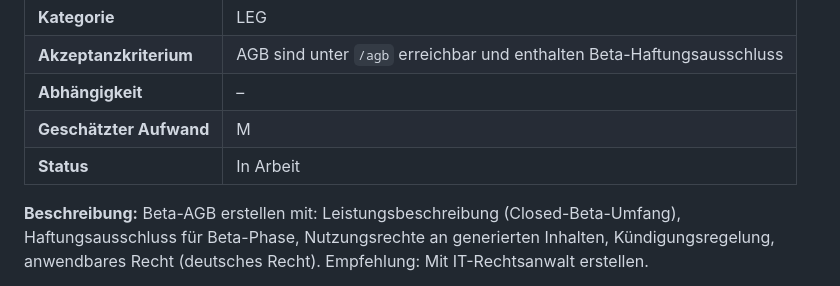
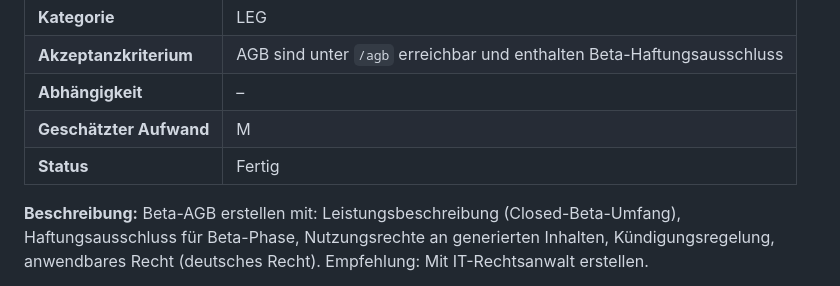
Before and after one commit to sauremilk/PWBS, a Markdown page: docs/LAUNCH_TASKS.md, the part around the change. GitHub-like rendering.

Commit message:
chore(launch): LAUNCH-LEG-003 abgeschlossen  AGB / Nutzungsbedingungen erstellen

```diff
--- a/docs/LAUNCH_TASKS.md
+++ b/docs/LAUNCH_TASKS.md
@@ -113,7 +113,7 @@ TASK-001 bis TASK-008 sind laut CHANGELOG.md (v0.1.0) abgeschlossen und werden n
 | **Akzeptanzkriterium**  | AGB sind unter `/agb` erreichbar und enthalten Beta-Haftungsausschluss |
 | **Abhängigkeit**        | –                                                                      |
 | **Geschätzter Aufwand** | M                                                                      |
-| **Status**              | In Arbeit |
+| **Status**              | Fertig   |
 
 **Beschreibung:** Beta-AGB erstellen mit: Leistungsbeschreibung (Closed-Beta-Umfang), Haftungsausschluss für Beta-Phase, Nutzungsrechte an generierten Inhalten, Kündigungsregelung, anwendbares Recht (deutsches Recht). Empfehlung: Mit IT-Rechtsanwalt erstellen.
 
```
Also changed, not shown: legal/agb.md (added, +110 -0 lines).
